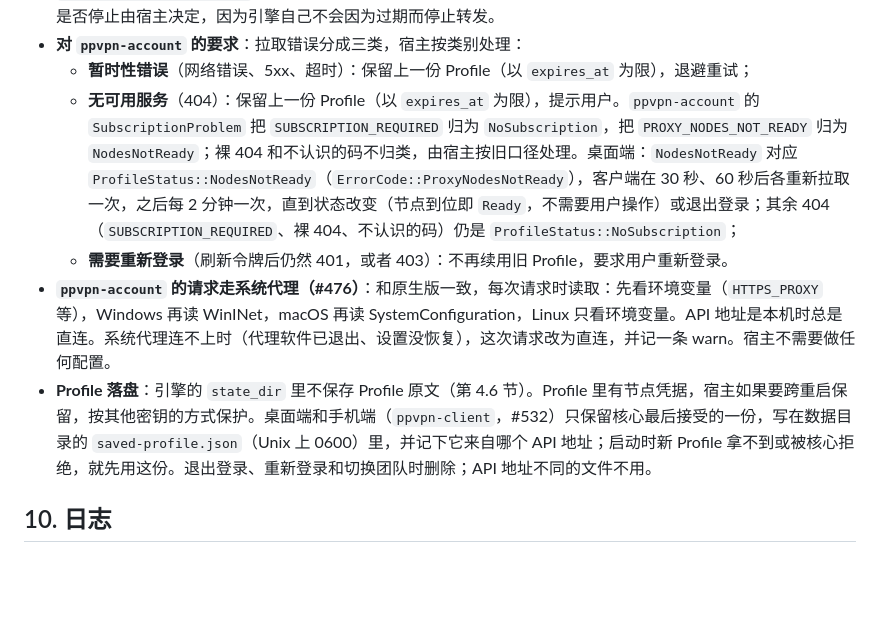
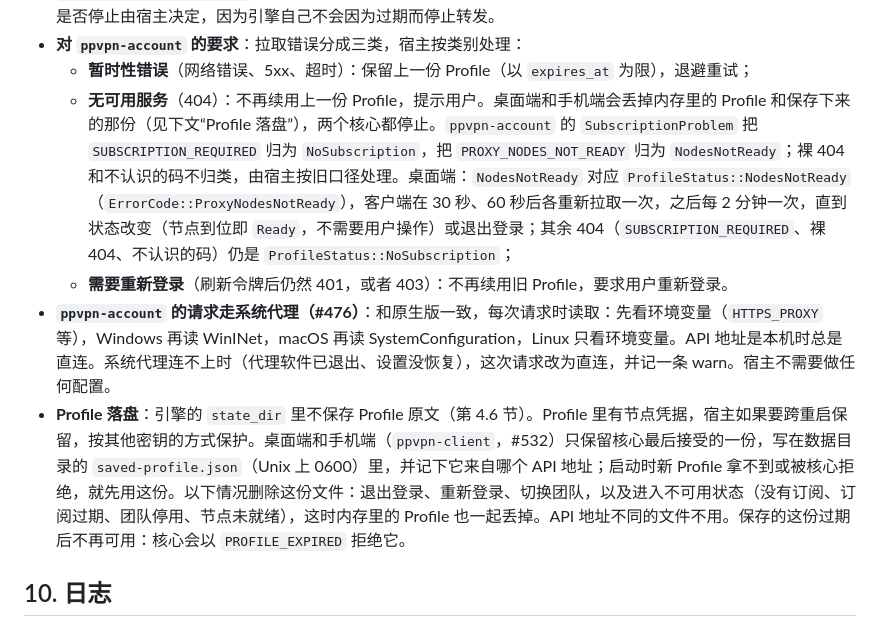
Before and after one commit to peakpassvpn/ppvpn-client, a Markdown page: docs/host-integration.md, the part around the change. Drawn GitHub-style; blank space fills up the shorter version.

Commit message:
docs(host-integration): the saved profile's deletion triggers; 404 no longer keeps the previous profile (#532)
Co-Authored-By: Claude Opus 5.5 <noreply@anthropic.com>

```diff
--- a/docs/host-integration.md
+++ b/docs/host-integration.md
@@ -460,10 +460,10 @@ pub struct Error {
 - **续用的硬上限**：保留上一份 Profile 最多到它自己的 `expires_at`。过期后不能再用：引擎进入 `Degraded{ProfileExpired}`（第 4.1 节、第 5 节）。宿主收到后去刷新 Profile 并提示用户；拿不到新 Profile 时，是否停止由宿主决定，因为引擎自己不会因为过期而停止转发。
 - **对 `ppvpn-account` 的要求**：拉取错误分成三类，宿主按类别处理：
   - **暂时性错误**（网络错误、5xx、超时）：保留上一份 Profile（以 `expires_at` 为限），退避重试；
-  - **无可用服务**（404）：保留上一份 Profile（以 `expires_at` 为限），提示用户。`ppvpn-account` 的 `SubscriptionProblem` 把 `SUBSCRIPTION_REQUIRED` 归为 `NoSubscription`，把 `PROXY_NODES_NOT_READY` 归为 `NodesNotReady`；裸 404 和不认识的码不归类，由宿主按旧口径处理。桌面端：`NodesNotReady` 对应 `ProfileStatus::NodesNotReady`（`ErrorCode::ProxyNodesNotReady`），客户端在 30 秒、60 秒后各重新拉取一次，之后每 2 分钟一次，直到状态改变（节点到位即 `Ready`，不需要用户操作）或退出登录；其余 404（`SUBSCRIPTION_REQUIRED`、裸 404、不认识的码）仍是 `ProfileStatus::NoSubscription`；
+  - **无可用服务**（404）：不再续用上一份 Profile，提示用户。桌面端和手机端会丢掉内存里的 Profile 和保存下来的那份（见下文“Profile 落盘”），两个核心都停止。`ppvpn-account` 的 `SubscriptionProblem` 把 `SUBSCRIPTION_REQUIRED` 归为 `NoSubscription`，把 `PROXY_NODES_NOT_READY` 归为 `NodesNotReady`；裸 404 和不认识的码不归类，由宿主按旧口径处理。桌面端：`NodesNotReady` 对应 `ProfileStatus::NodesNotReady`（`ErrorCode::ProxyNodesNotReady`），客户端在 30 秒、60 秒后各重新拉取一次，之后每 2 分钟一次，直到状态改变（节点到位即 `Ready`，不需要用户操作）或退出登录；其余 404（`SUBSCRIPTION_REQUIRED`、裸 404、不认识的码）仍是 `ProfileStatus::NoSubscription`；
   - **需要重新登录**（刷新令牌后仍然 401，或者 403）：不再续用旧 Profile，要求用户重新登录。
 - **`ppvpn-account` 的请求走系统代理（#476）**：和原生版一致，每次请求时读取：先看环境变量（`HTTPS_PROXY` 等），Windows 再读 WinINet，macOS 再读 SystemConfiguration，Linux 只看环境变量。API 地址是本机时总是直连。系统代理连不上时（代理软件已退出、设置没恢复），这次请求改为直连，并记一条 warn。宿主不需要做任何配置。
-- **Profile 落盘**：引擎的 `state_dir` 里不保存 Profile 原文（第 4.6 节）。Profile 里有节点凭据，宿主如果要跨重启保留，按其他密钥的方式保护。桌面端和手机端（`ppvpn-client`，#532）只保留核心最后接受的一份，写在数据目录的 `saved-profile.json`（Unix 上 0600）里，并记下它来自哪个 API 地址；启动时新 Profile 拿不到或被核心拒绝，就先用这份。退出登录、重新登录和切换团队时删除；API 地址不同的文件不用。
+- **Profile 落盘**：引擎的 `state_dir` 里不保存 Profile 原文（第 4.6 节）。Profile 里有节点凭据，宿主如果要跨重启保留，按其他密钥的方式保护。桌面端和手机端（`ppvpn-client`，#532）只保留核心最后接受的一份，写在数据目录的 `saved-profile.json`（Unix 上 0600）里，并记下它来自哪个 API 地址；启动时新 Profile 拿不到或被核心拒绝，就先用这份。以下情况删除这份文件：退出登录、重新登录、切换团队，以及进入不可用状态（没有订阅、订阅过期、团队停用、节点未就绪），这时内存里的 Profile 也一起丢掉。API 地址不同的文件不用。保存的这份过期后不再可用：核心会以 `PROFILE_EXPIRED` 拒绝它。
 
 ## 10. 日志
 
```
